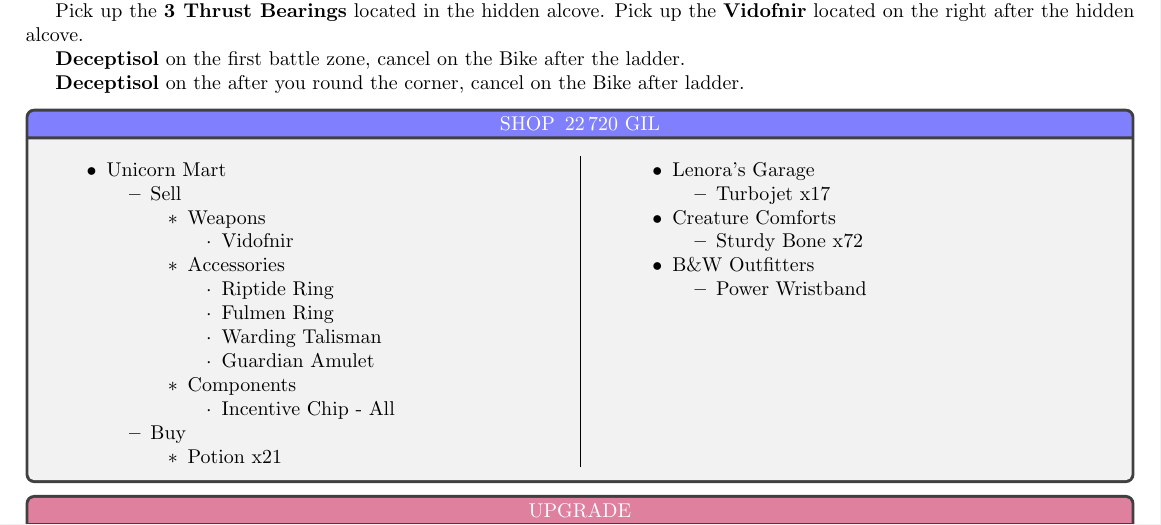
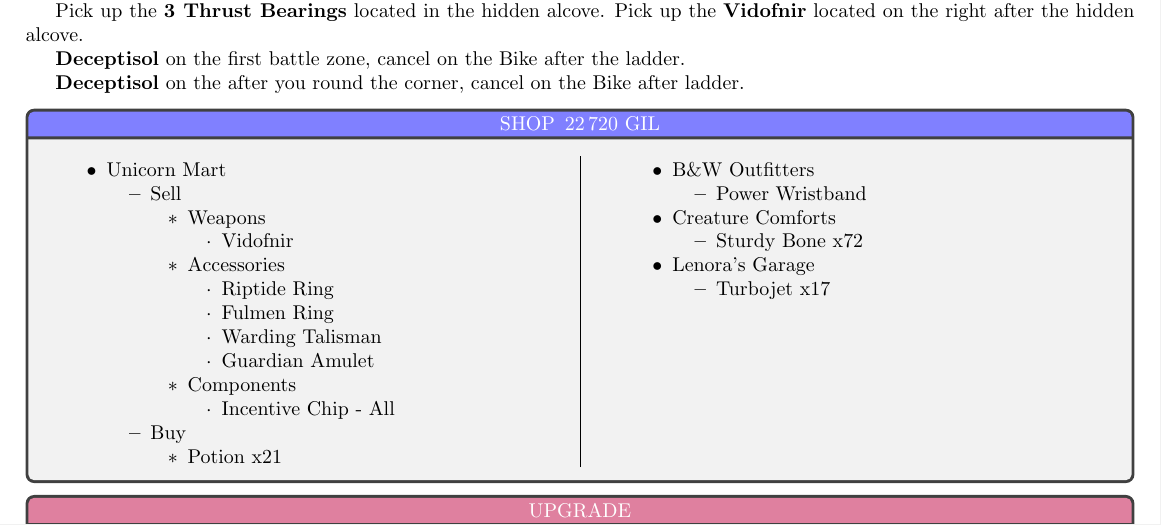
Before and after one commit to MrTyton/FF13-Notes, a LaTeX document (FF13_Any_.tex, which reads Chapters/chapter7.tex): part of page 22 of 57, cut so that both start at the same text. Compiled offline with pdfLaTeX.

Commit message:
Shop Update
Minor update to shop.

```diff
--- a/Chapters/chapter7.tex
+++ b/Chapters/chapter7.tex
@@ -55,17 +55,17 @@
         \end{itemize}
     \end{itemize}
     \columnbreak
-    \item Lenora's Garage
+    \item B\&W Outfitters
     \begin{itemize}
-        \item Turbojet x17
+        \item Power Wristband
     \end{itemize}
     \item Creature Comforts
     \begin{itemize}
         \item Sturdy Bone x72
     \end{itemize}
-    \item B\&W Outfitters
+    \item Lenora's Garage
     \begin{itemize}
-        \item Power Wristband
+        \item Turbojet x17
     \end{itemize}
 \end{itemize}
 \end{multicols}
```
